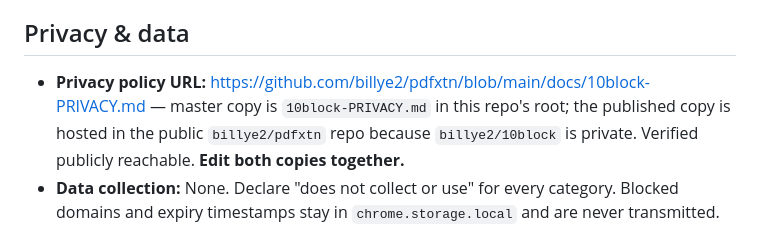
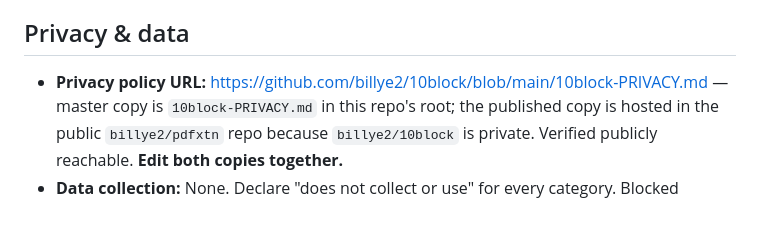
Before and after one commit to billye2/10block, a Markdown page: docs/STORE_LISTING.md, the part around the change. Rendered like a GitHub page.

```diff
--- a/docs/STORE_LISTING.md
+++ b/docs/STORE_LISTING.md
@@ -108,7 +108,7 @@ when a new zip is published)_
 
 ## Privacy & data
 
-- **Privacy policy URL:** https://github.com/billye2/pdfxtn/blob/main/docs/10block-PRIVACY.md
+- **Privacy policy URL:** https://github.com/billye2/10block/blob/main/10block-PRIVACY.md
   — master copy is `10block-PRIVACY.md` in this repo's root; the published copy is hosted
   in the public `billye2/pdfxtn` repo because `billye2/10block` is private. Verified
   publicly reachable. **Edit both copies together.**
```
Also changed, not shown: docs/privacy-practices-copy.md (+1 -1 lines), marketing/README.md (+1 -1 lines).
